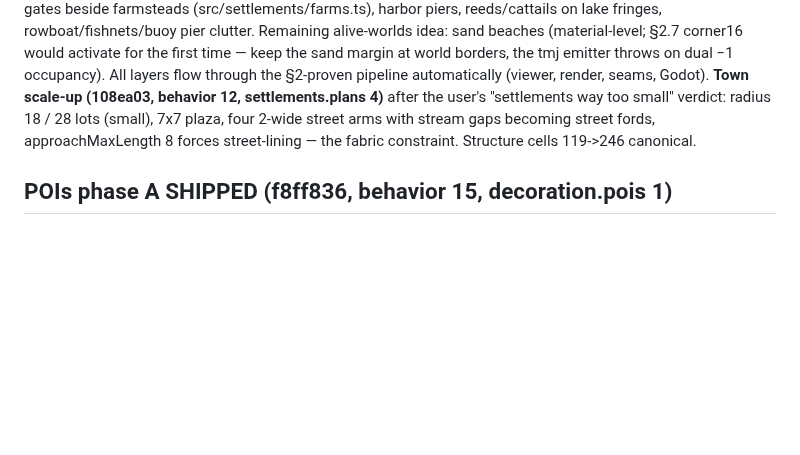
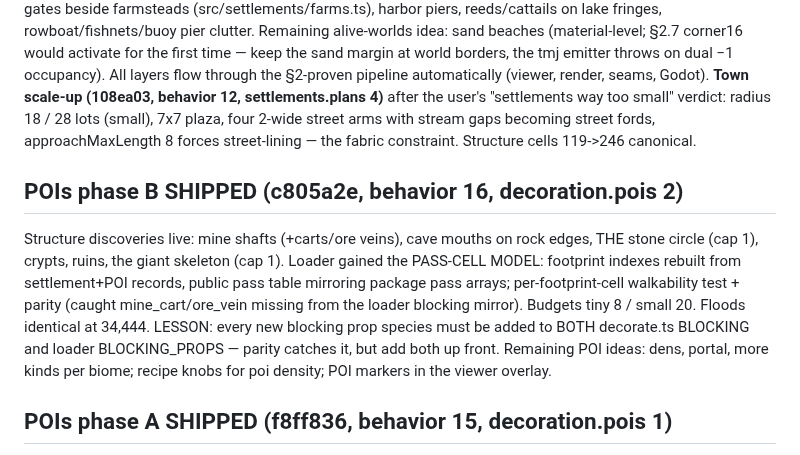
Before and after one commit to tilok1234/WorldForge, a Markdown page: HANDOFF.md, the part around the change. Rendered like a GitHub page; blank space fills up the shorter version.

Commit message:
Handoff: record POI phase B
Co-Authored-By: Claude Fable 5 <noreply@anthropic.com>

```diff
--- a/HANDOFF.md
+++ b/HANDOFF.md
@@ -169,6 +169,20 @@ user's "settlements way too small" verdict: radius 18 / 28 lots (small),
 approachMaxLength 8 forces street-lining — the fabric constraint.
 Structure cells 119->246 canonical.
 
+## POIs phase B SHIPPED (c805a2e, behavior 16, decoration.pois 2)
+
+Structure discoveries live: mine shafts (+carts/ore veins), cave mouths on
+rock edges, THE stone circle (cap 1), crypts, ruins, the giant skeleton
+(cap 1). Loader gained the PASS-CELL MODEL: footprint indexes rebuilt from
+settlement+POI records, public pass table mirroring package pass arrays;
+per-footprint-cell walkability test + parity (caught mine_cart/ore_vein
+missing from the loader blocking mirror). Budgets tiny 8 / small 20.
+Floods identical at 34,444. LESSON: every new blocking prop species must
+be added to BOTH decorate.ts BLOCKING and loader BLOCKING_PROPS — parity
+catches it, but add both up front. Remaining POI ideas: dens, portal,
+more kinds per biome; recipe knobs for poi density; POI markers in the
+viewer overlay.
+
 ## POIs phase A SHIPPED (f8ff836, behavior 15, decoration.pois 1)
 
 The too-empty verdict answered: hunter camps, standing-stone rings,
```
